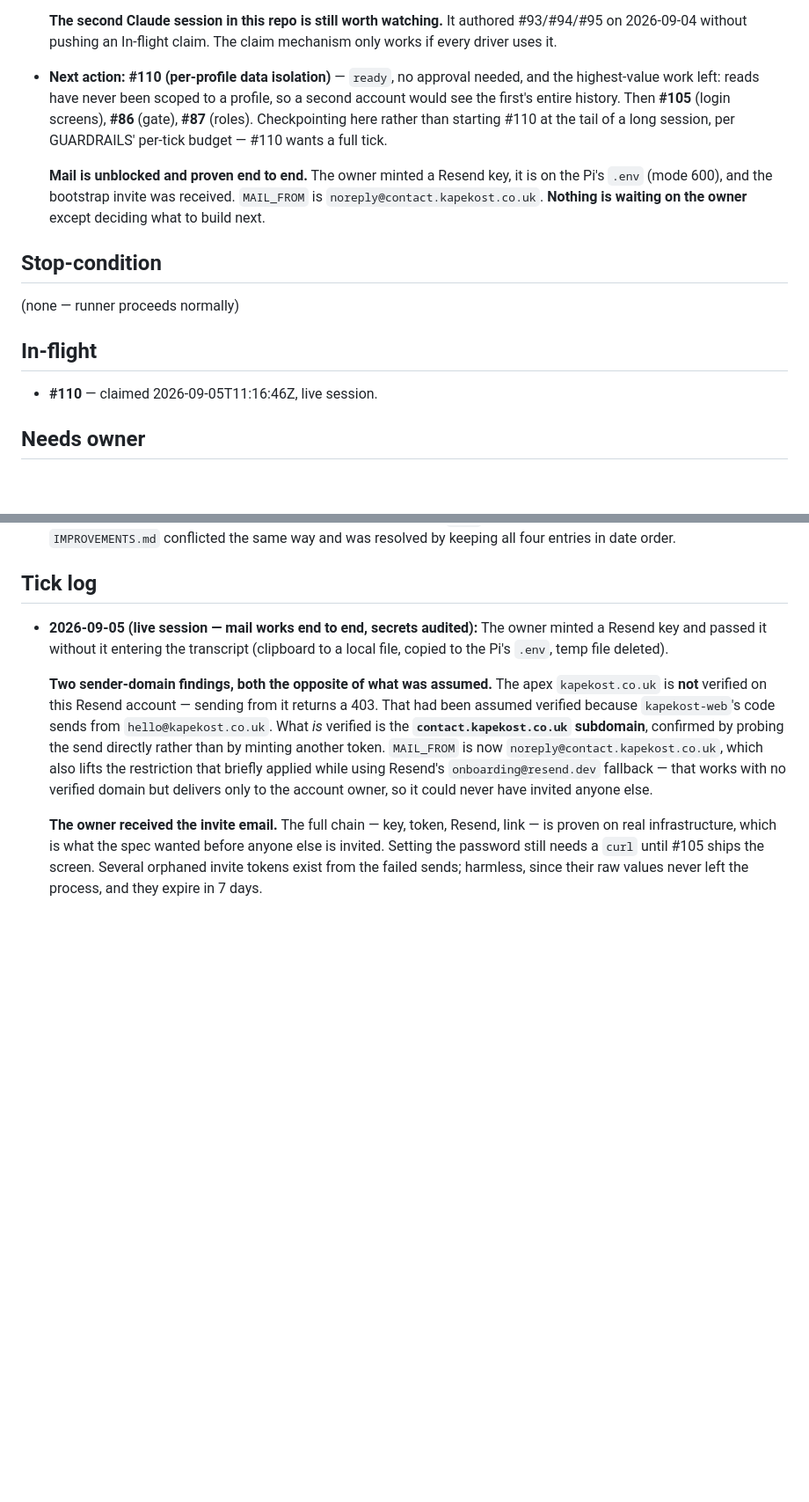
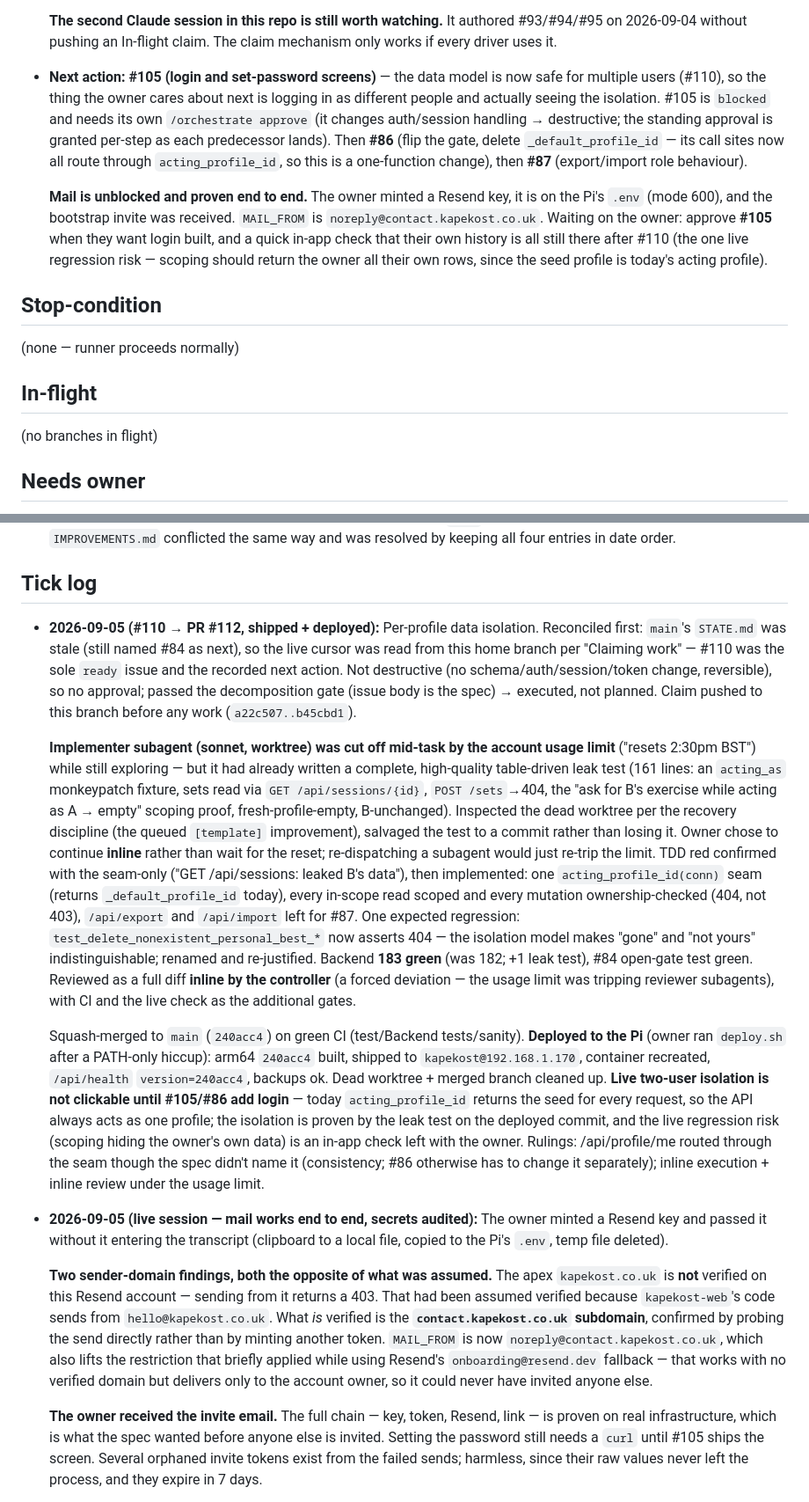
Before and after one commit to kapekost/workout-tracker, a Markdown page: docs/orchestration/STATE.md, 2 parts joined by grey strips. Shown at 88% size. Rendered like a GitHub page; blank space fills up the shorter version.

Commit message:
orchestration: #110 shipped + deployed (240acc4); clear claim; #105 next

```diff
--- a/docs/orchestration/STATE.md
+++ b/docs/orchestration/STATE.md
@@ -45,22 +61,26 @@
   **The second Claude session in this repo is still worth watching.** It authored #93/#94/#95 on
   2026-09-04 without pushing an In-flight claim. The claim mechanism only works if every driver
   uses it.
-- **Next action:** **#110 (per-profile data isolation)** — `ready`, no approval needed, and the
-  highest-value work left: reads have never been scoped to a profile, so a second account would see
-  the first's entire history. Then **#105** (login screens), **#86** (gate), **#87** (roles).
-  Checkpointing here rather than starting #110 at the tail of a long session, per GUARDRAILS'
-  per-tick budget — #110 wants a full tick.
+- **Next action:** **#105 (login and set-password screens)** — the data model is now safe for
+  multiple users (#110), so the thing the owner cares about next is logging in as different people
+  and actually seeing the isolation. #105 is `blocked` and needs its own `/orchestrate approve` (it
+  changes auth/session handling → destructive; the standing approval is granted per-step as each
+  predecessor lands). Then **#86** (flip the gate, delete `_default_profile_id` — its call sites now
+  all route through `acting_profile_id`, so this is a one-function change), then **#87**
+  (export/import role behaviour).
 
   **Mail is unblocked and proven end to end.** The owner minted a Resend key, it is on the Pi's
   `.env` (mode 600), and the bootstrap invite was received. `MAIL_FROM` is
-  `noreply@contact.kapekost.co.uk`. **Nothing is waiting on the owner** except deciding what to
-  build next.
+  `noreply@contact.kapekost.co.uk`. Waiting on the owner: approve **#105** when they want login
+  built, and a quick in-app check that their own history is all still there after #110 (the one live
+  regression risk — scoping should return the owner all their own rows, since the seed profile is
+  today's acting profile).
 
 ## Stop-condition
 (none — runner proceeds normally)
 
 ## In-flight
-- **#110** — claimed 2026-09-05T11:16:46Z, live session.
+(no branches in flight)
 
 ## Needs owner
 - **The accounts chain needs approval per step; #84 and #85 have it, #105/#86/#87 do not.** All of
@@ -145,6 +165,38 @@
   order.
 
 ## Tick log
+- **2026-09-05 (#110 → PR #112, shipped + deployed):** Per-profile data isolation. Reconciled first:
+  `main`'s `STATE.md` was stale (still named #84 as next), so the live cursor was read from this home
+  branch per "Claiming work" — #110 was the sole `ready` issue and the recorded next action. Not
+  destructive (no schema/auth/session/token change, reversible), so no approval; passed the
+  decomposition gate (issue body is the spec) → executed, not planned. Claim pushed to this branch
+  before any work (`a22c507..b45cbd1`).
+
+  **Implementer subagent (sonnet, worktree) was cut off mid-task by the account usage limit** ("resets
+  2:30pm BST") while still exploring — but it had already written a complete, high-quality
+  table-driven leak test (161 lines: an `acting_as` monkeypatch fixture, sets read via
+  `GET /api/sessions/{id}`, `POST /sets`→404, the "ask for B's exercise while acting as A → empty"
+  scoping proof, fresh-profile-empty, B-unchanged). Inspected the dead worktree per the recovery
+  discipline (the queued `[template]` improvement), salvaged the test to a commit rather than losing
+  it. Owner chose to continue **inline** rather than wait for the reset; re-dispatching a subagent
+  would just re-trip the limit. TDD red confirmed with the seam-only ("GET /api/sessions: leaked B's
+  data"), then implemented: one `acting_profile_id(conn)` seam (returns `_default_profile_id` today),
+  every in-scope read scoped and every mutation ownership-checked (404, not 403), `/api/export` and
+  `/api/import` left for #87. One expected regression: `test_delete_nonexistent_personal_best_*` now
+  asserts 404 — the isolation model makes "gone" and "not yours" indistinguishable; renamed and
+  re-justified. Backend **183 green** (was 182; +1 leak test), #84 open-gate test green. Reviewed as
+  a full diff **inline by the controller** (a forced deviation — the usage limit was tripping reviewer
+  subagents), with CI and the live check as the additional gates.
+
+  Squash-merged to `main` (`240acc4`) on green CI (test/Backend tests/sanity). **Deployed to the Pi**
+  (owner ran `deploy.sh` after a PATH-only hiccup): arm64 `240acc4` built, shipped to
+  `kapekost@192.168.1.170`, container recreated, `/api/health` `version=240acc4`, backups ok. Dead
+  worktree + merged branch cleaned up. **Live two-user isolation is not clickable until #105/#86 add
+  login** — today `acting_profile_id` returns the seed for every request, so the API always acts as
+  one profile; the isolation is proven by the leak test on the deployed commit, and the live
+  regression risk (scoping hiding the owner's own data) is an in-app check left with the owner.
+  Rulings: /api/profile/me routed through the seam though the spec didn't name it (consistency; #86
+  otherwise has to change it separately); inline execution + inline review under the usage limit.
 - **2026-09-05 (live session — mail works end to end, secrets audited):** The owner minted a Resend
   key and passed it without it entering the transcript (clipboard to a local file, copied to the
   Pi's `.env`, temp file deleted).
```
Also changed, not shown: other parts of docs/orchestration/STATE.md (+17 -1 lines).
